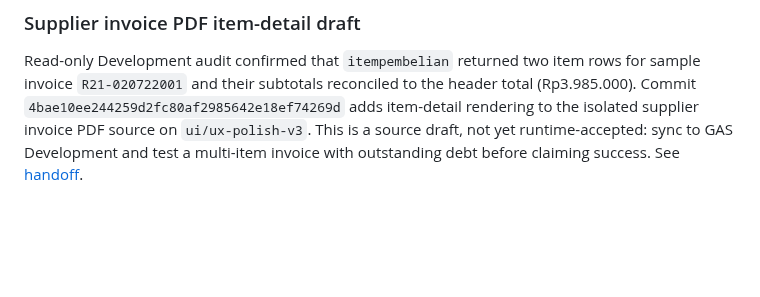
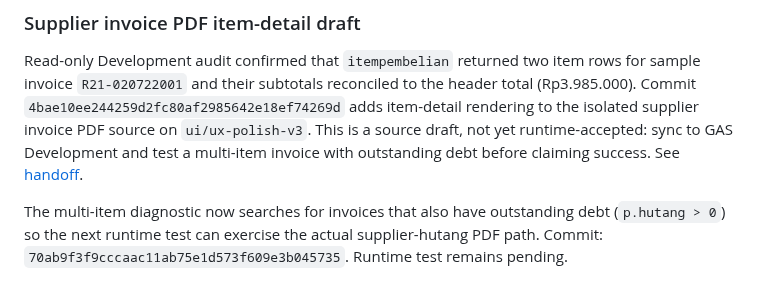
Before and after one commit to klungdingbrag/siddev, a Markdown page: README.md, the part around the change. Drawn GitHub-style; blank space fills up the shorter version.

Commit message:
Note outstanding invoice audit filter in README

```diff
--- a/README.md
+++ b/README.md
@@ -2558,3 +2558,5 @@ A read-only diagnostic is available on branch `ui/ux-polish-v3`: [`code/Supplier
 ### Supplier invoice PDF item-detail draft
 
 Read-only Development audit confirmed that `itempembelian` returned two item rows for sample invoice `R21-020722001` and their subtotals reconciled to the header total (Rp3.985.000). Commit `4bae10ee244259d2fc80af2985642e18ef74269d` adds item-detail rendering to the isolated supplier invoice PDF source on `ui/ux-polish-v3`. This is a source draft, not yet runtime-accepted: sync to GAS Development and test a multi-item invoice with outstanding debt before claiming success. See [handoff](docs/HANDOFF_SUPPLIER_HUTANG_PDF.md).
+
+The multi-item diagnostic now searches for invoices that also have outstanding debt (`p.hutang > 0`) so the next runtime test can exercise the actual supplier-hutang PDF path. Commit: `70ab9f3f9cccaac11ab75e1d573f609e3b045735`. Runtime test remains pending.
```
